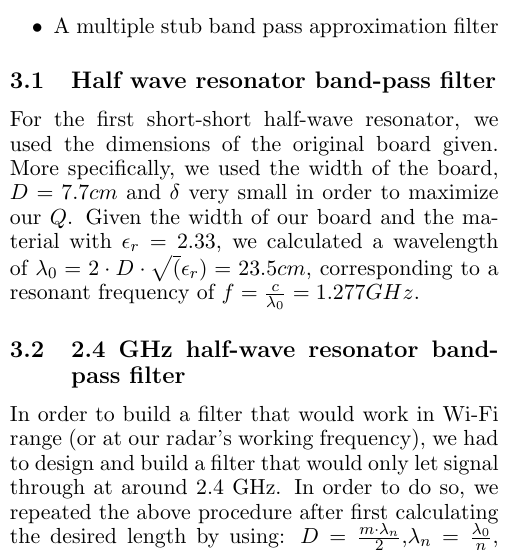
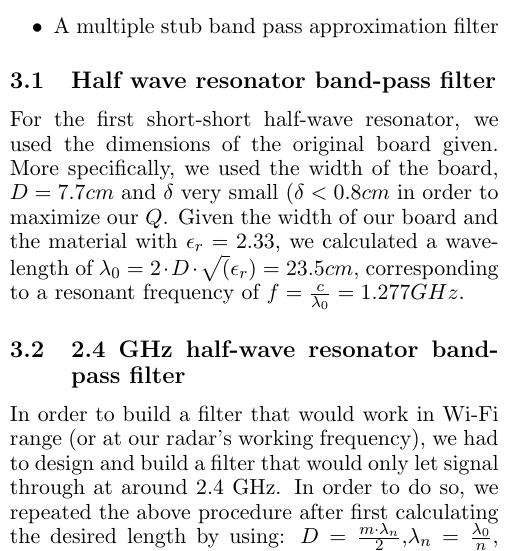
Before and after one commit to dkout/6.013, a LaTeX document (Report/report.tex): part of one column of page 1 of 2, cut so that both start at the same text. Compiled offline with pdfLaTeX.

Commit message:
report corrections

```diff
--- a/Report/report.tex
+++ b/Report/report.tex
@@ -40,7 +40,7 @@ By calculating the dimensions for our given substrate and target frequencies we
     \item A multiple stub band pass approximation filter
 \end{itemize}
 \subsection{Half wave resonator band-pass filter}
-For the first short-short half-wave resonator, we used the dimensions of the original board given. More specifically, we used the width of the board, $D=7.7cm$ and $\delta$ very small in order to maximize our $Q$. Given the width of our board and the material with $\epsilon_r=2.33$, we calculated a wavelength of \(\lambda_0=2\cdot D \cdot\sqrt(\epsilon_r)=23.5cm\), corresponding to a resonant frequency of $f=\frac{c}{\lambda_0}=1.277GHz$.
+For the first short-short half-wave resonator, we used the dimensions of the original board given. More specifically, we used the width of the board, $D=7.7cm$ and $\delta$ very small (\(\delta<0.8cm\) in order to maximize our $Q$. Given the width of our board and the material with $\epsilon_r=2.33$, we calculated a wavelength of \(\lambda_0=2\cdot D \cdot\sqrt(\epsilon_r)=23.5cm\), corresponding to a resonant frequency of $f=\frac{c}{\lambda_0}=1.277GHz$.
 % \begin{align*}
 %     D=7.7cm &\Rightarrow \frac{\lambda_n}{D}=7.7cm \\
 %     \lambda_0=7.7cm\cdot2\cdot\sqrt{2.33}&\Rightarrow \lambda_0=23.5cm \\
```
Also changed, not shown: Report/report.pdf, 3 other files.
